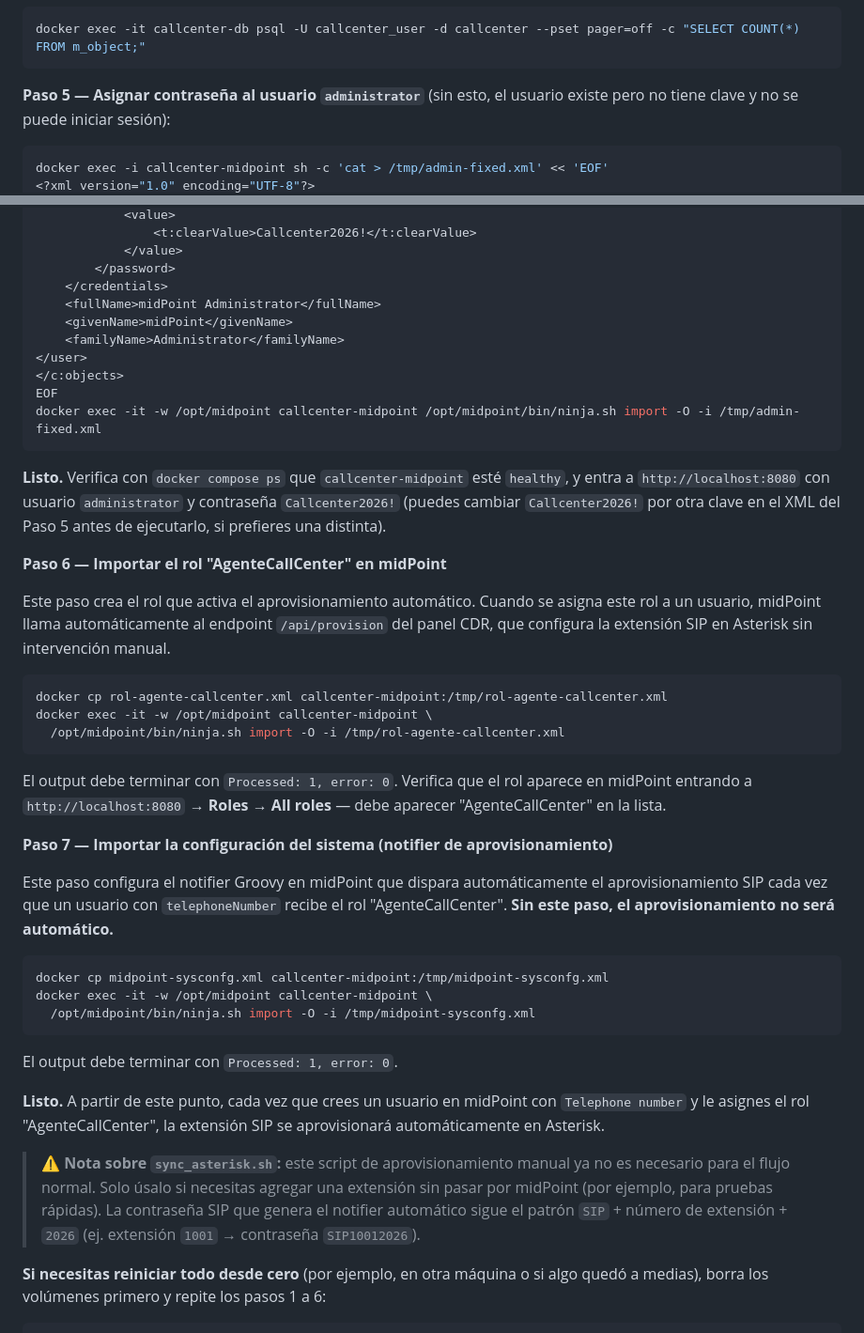
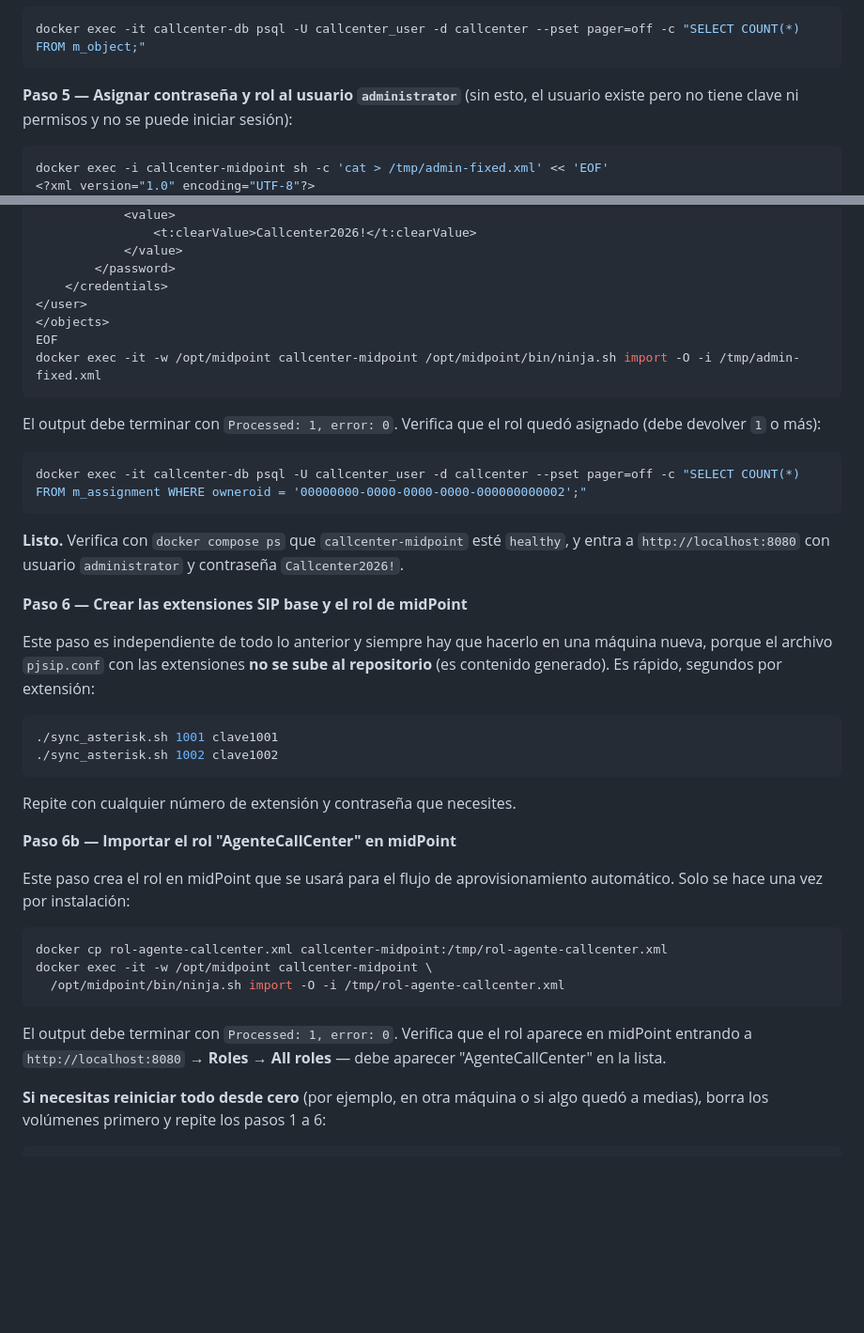
Before and after one commit to Erit18/laboratorio-midpoint-asterisk, a Markdown page: README.md, 2 parts joined by grey strips. Shown at 94% size. GitHub-like rendering; blank space fills up the shorter version.

````diff
--- a/README.md
+++ b/README.md
@@ -118,7 +118,8 @@ Si quieres confirmar que avanza sin interrumpir el bucle, abre una **segunda ter
 docker exec -it callcenter-db psql -U callcenter_user -d callcenter --pset pager=off -c "SELECT COUNT(*) FROM m_object;"
 ```
 
-**Paso 5 — Asignar contraseña al usuario `administrator`** (sin esto, el usuario existe pero no tiene clave y no se puede iniciar sesión):
+**Paso 5 — Asignar contraseña y rol al usuario `administrator`** (sin esto, el usuario existe pero no tiene clave ni permisos y no se puede iniciar sesión):
+
 ```bash
 docker exec -i callcenter-midpoint sh -c 'cat > /tmp/admin-fixed.xml' << 'EOF'
 <?xml version="1.0" encoding="UTF-8"?>
@@ -148,20 +147,33 @@ docker exec -i callcenter-midpoint sh -c 'cat > /tmp/admin-fixed.xml' << 'EOF'
             </value>
         </password>
     </credentials>
-    <fullName>midPoint Administrator</fullName>
-    <givenName>midPoint</givenName>
-    <familyName>Administrator</familyName>
 </user>
-</c:objects>
+</objects>
 EOF
 docker exec -it -w /opt/midpoint callcenter-midpoint /opt/midpoint/bin/ninja.sh import -O -i /tmp/admin-fixed.xml
 ```
 
-**Listo.** Verifica con `docker compose ps` que `callcenter-midpoint` esté `healthy`, y entra a `http://localhost:8080` con usuario `administrator` y contraseña `Callcenter2026!` (puedes cambiar `Callcenter2026!` por otra clave en el XML del Paso 5 antes de ejecutarlo, si prefieres una distinta).
+El output debe terminar con `Processed: 1, error: 0`. Verifica que el rol quedó asignado (debe devolver `1` o más):
+```bash
+docker exec -it callcenter-db psql -U callcenter_user -d callcenter --pset pager=off -c "SELECT COUNT(*) FROM m_assignment WHERE owneroid = '00000000-0000-0000-0000-000000000002';"
+```
 
-**Paso 6 — Importar el rol "AgenteCallCenter" en midPoint**
+**Listo.** Verifica con `docker compose ps` que `callcenter-midpoint` esté `healthy`, y entra a `http://localhost:8080` con usuario `administrator` y contraseña `Callcenter2026!`.
 
-Este paso crea el rol que activa el aprovisionamiento automático. Cuando se asigna este rol a un usuario, midPoint llama automáticamente al endpoint `/api/provision` del panel CDR, que configura la extensión SIP en Asterisk sin intervención manual.
+**Paso 6 — Crear las extensiones SIP base y el rol de midPoint**
+
+Este paso es independiente de todo lo anterior y siempre hay que hacerlo en una máquina nueva, porque el archivo `pjsip.conf` con las extensiones **no se sube al repositorio** (es contenido generado). Es rápido, segundos por extensión:
+
+```bash
+./sync_asterisk.sh 1001 clave1001
+./sync_asterisk.sh 1002 clave1002
+```
+
+Repite con cualquier número de extensión y contraseña que necesites.
+
+**Paso 6b — Importar el rol "AgenteCallCenter" en midPoint**
+
+Este paso crea el rol en midPoint que se usará para el flujo de aprovisionamiento automático. Solo se hace una vez por instalación:
 
 ```bash
 docker cp rol-agente-callcenter.xml callcenter-midpoint:/tmp/rol-agente-callcenter.xml
@@ -170,22 +182,6 @@ docker exec -it -w /opt/midpoint callcenter-midpoint \
 ```
 
 El output debe terminar con `Processed: 1, error: 0`. Verifica que el rol aparece en midPoint entrando a `http://localhost:8080` → **Roles** → **All roles** — debe aparecer "AgenteCallCenter" en la lista.
-
-**Paso 7 — Importar la configuración del sistema (notifier de aprovisionamiento)**
-
-Este paso configura el notifier Groovy en midPoint que dispara automáticamente el aprovisionamiento SIP cada vez que un usuario con `telephoneNumber` recibe el rol "AgenteCallCenter". **Sin este paso, el aprovisionamiento no será automático.**
-
-```bash
-docker cp midpoint-sysconfg.xml callcenter-midpoint:/tmp/midpoint-sysconfg.xml
-docker exec -it -w /opt/midpoint callcenter-midpoint \
-  /opt/midpoint/bin/ninja.sh import -O -i /tmp/midpoint-sysconfg.xml
-```
-
-El output debe terminar con `Processed: 1, error: 0`.
-
-**Listo.** A partir de este punto, cada vez que crees un usuario en midPoint con `Telephone number` y le asignes el rol "AgenteCallCenter", la extensión SIP se aprovisionará automáticamente en Asterisk.
-
-> **⚠️ Nota sobre `sync_asterisk.sh`:** este script de aprovisionamiento manual ya no es necesario para el flujo normal. Solo úsalo si necesitas agregar una extensión sin pasar por midPoint (por ejemplo, para pruebas rápidas). La contraseña SIP que genera el notifier automático sigue el patrón `SIP` + número de extensión + `2026` (ej. extensión `1001` → contraseña `SIP10012026`).
 
 **Si necesitas reiniciar todo desde cero** (por ejemplo, en otra máquina o si algo quedó a medias), borra los volúmenes primero y repite los pasos 1 a 6:
 ```bash
````
Also changed, not shown: other parts of README.md (+50 -50 lines).
